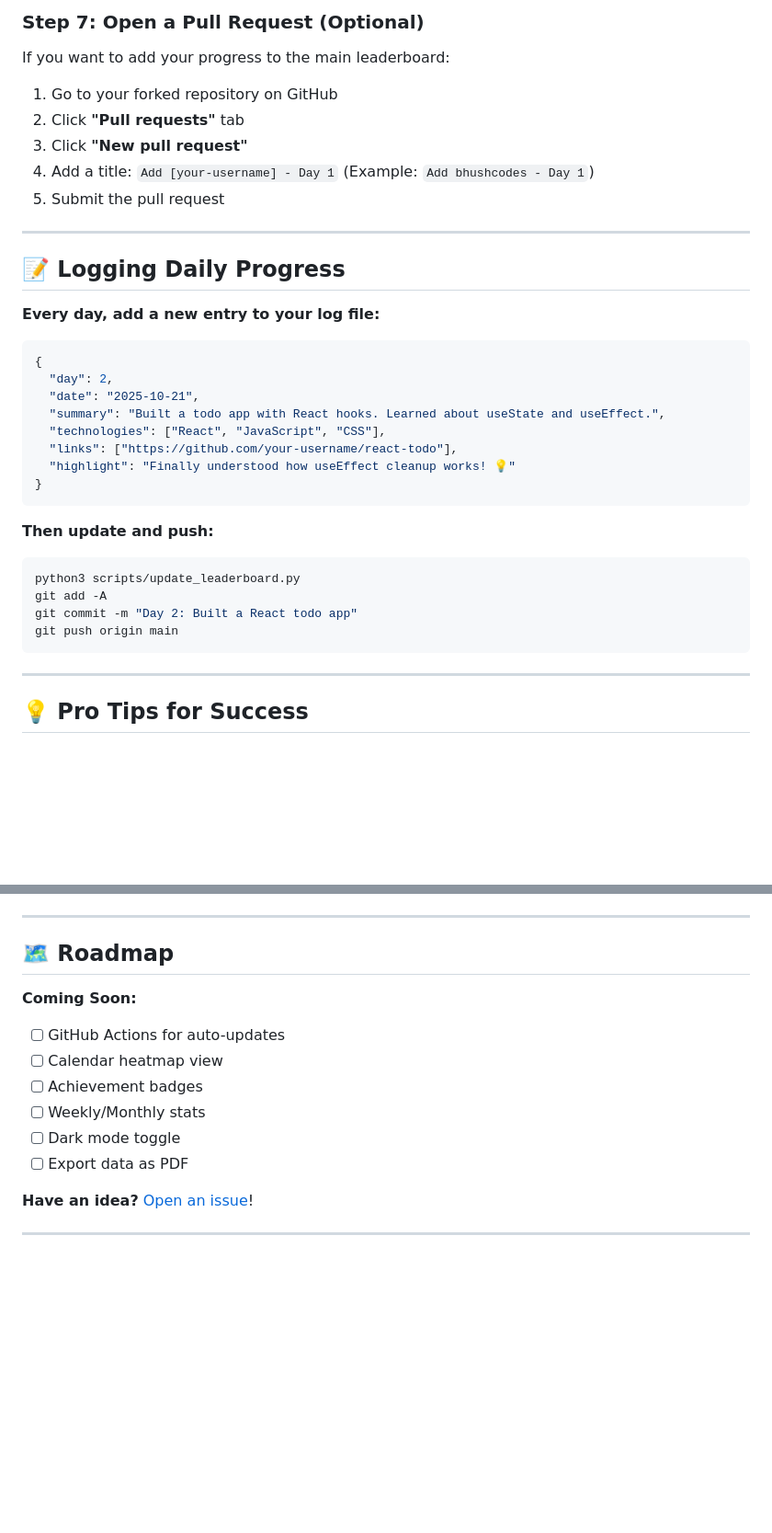
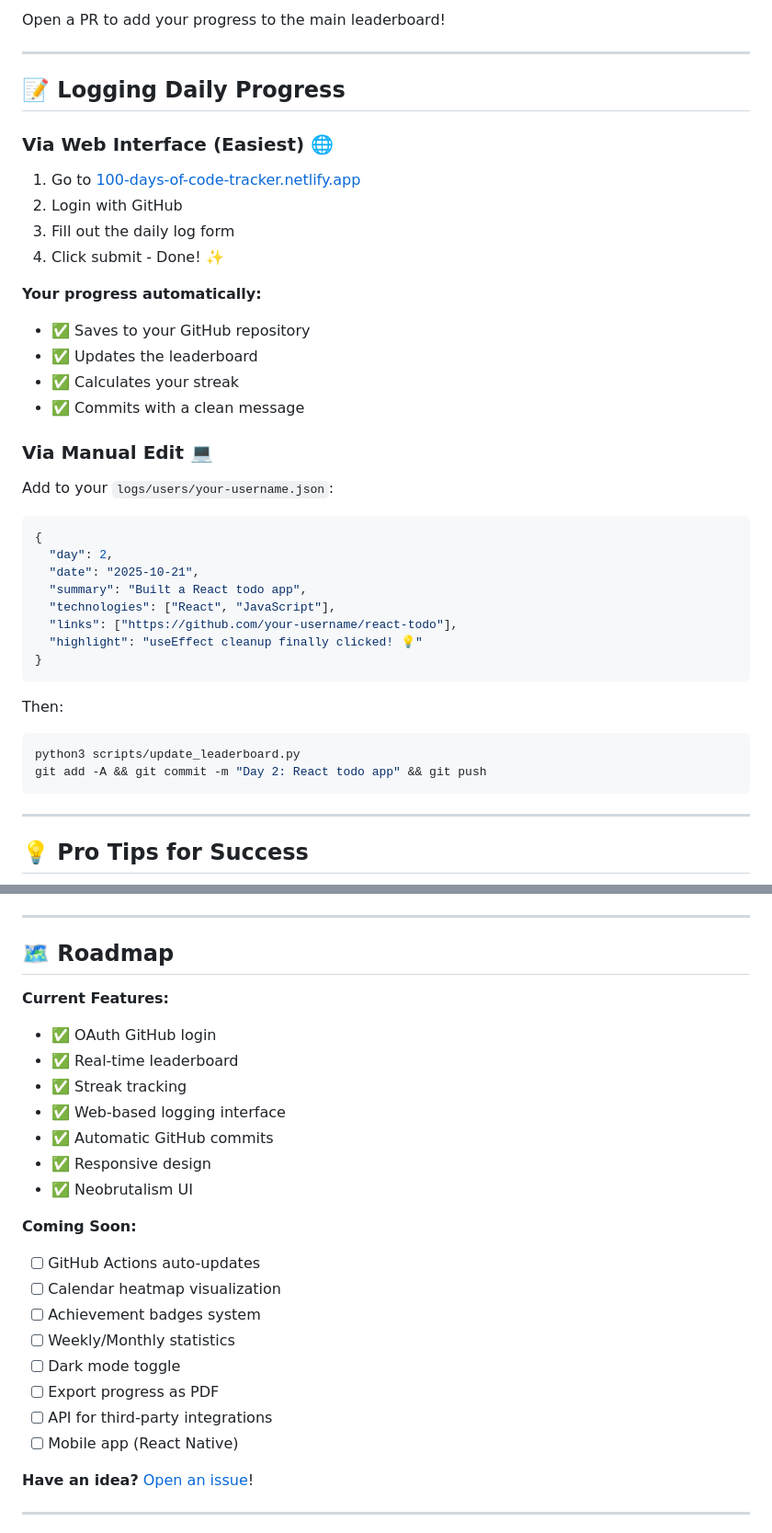
Before and after one commit to bhushcodes/100-days-of-code-tracker, a Markdown page: README.md, 2 parts joined by grey strips. Shown: that part at 92% size. Rendered like a GitHub page; blank space fills up the shorter version.

````diff
--- a/README.md
+++ b/README.md
@@ -117,38 +90,42 @@ git push origin main
 
-### **Step 7: Open a Pull Request (Optional)**
-
-If you want to add your progress to the main leaderboard:
-
-1. Go to your forked repository on GitHub
-2. Click **"Pull requests"** tab
-3. Click **"New pull request"**
-4. Add a title: `Add [your-username] - Day 1` (Example: `Add bhushcodes - Day 1`)
-5. Submit the pull request
+Open a PR to add your progress to the main leaderboard!
 
 ---
 
 ## 📝 Logging Daily Progress
 
-**Every day, add a new entry to your log file:**
+### **Via Web Interface (Easiest)** 🌐
+
+1. Go to [100-days-of-code-tracker.netlify.app](https://100-days-of-code-tracker.netlify.app/)
+2. Login with GitHub
+3. Fill out the daily log form
+4. Click submit - Done! ✨
+
+**Your progress automatically:**
+- ✅ Saves to your GitHub repository
+- ✅ Updates the leaderboard
+- ✅ Calculates your streak
+- ✅ Commits with a clean message
+
+### **Via Manual Edit** 💻
+
+Add to your `logs/users/your-username.json`:
 
 ```json
 {
   "day": 2,
   "date": "2025-10-21",
-  "summary": "Built a todo app with React hooks. Learned about useState and useEffect.",
-  "technologies": ["React", "JavaScript", "CSS"],
+  "summary": "Built a React todo app",
+  "technologies": ["React", "JavaScript"],
   "links": ["https://github.com/your-username/react-todo"],
-  "highlight": "Finally understood how useEffect cleanup works! 💡"
+  "highlight": "useEffect cleanup finally clicked! 💡"
 }
 ```
 
-**Then update and push:**
-
+Then:
 ```bash
 python3 scripts/update_leaderboard.py
-git add -A
-git commit -m "Day 2: Built a React todo app"
-git push origin main
+git add -A && git commit -m "Day 2: React todo app" && git push
 ```
 
 ---
@@ -246,13 +246,24 @@ Check out [`CONTRIBUTING.md`](CONTRIBUTING.md) for guidelines.
 
 ## 🗺️ Roadmap
 
+**Current Features:**
+- ✅ OAuth GitHub login
+- ✅ Real-time leaderboard
+- ✅ Streak tracking
+- ✅ Web-based logging interface
+- ✅ Automatic GitHub commits
+- ✅ Responsive design
+- ✅ Neobrutalism UI
+
 **Coming Soon:**
-- [ ] GitHub Actions for auto-updates
-- [ ] Calendar heatmap view
-- [ ] Achievement badges
-- [ ] Weekly/Monthly stats
+- [ ] GitHub Actions auto-updates
+- [ ] Calendar heatmap visualization
+- [ ] Achievement badges system
+- [ ] Weekly/Monthly statistics
 - [ ] Dark mode toggle
-- [ ] Export data as PDF
+- [ ] Export progress as PDF
+- [ ] API for third-party integrations
+- [ ] Mobile app (React Native)
 
 **Have an idea?** [Open an issue](https://github.com/bhushcodes/100-days-of-code-tracker/issues)!
 
````
Also changed, not shown: other parts of README.md (+80 -84 lines).
